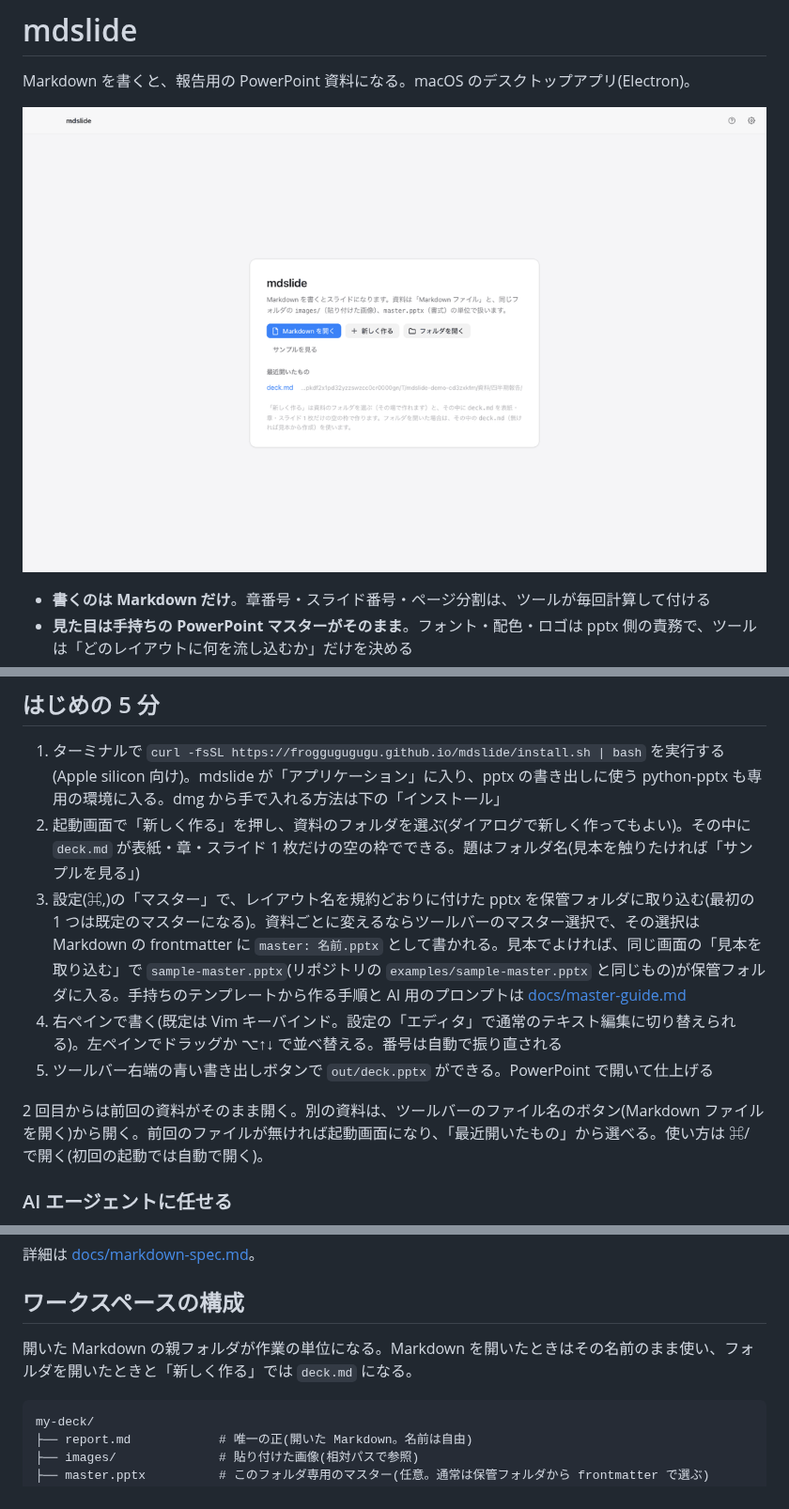
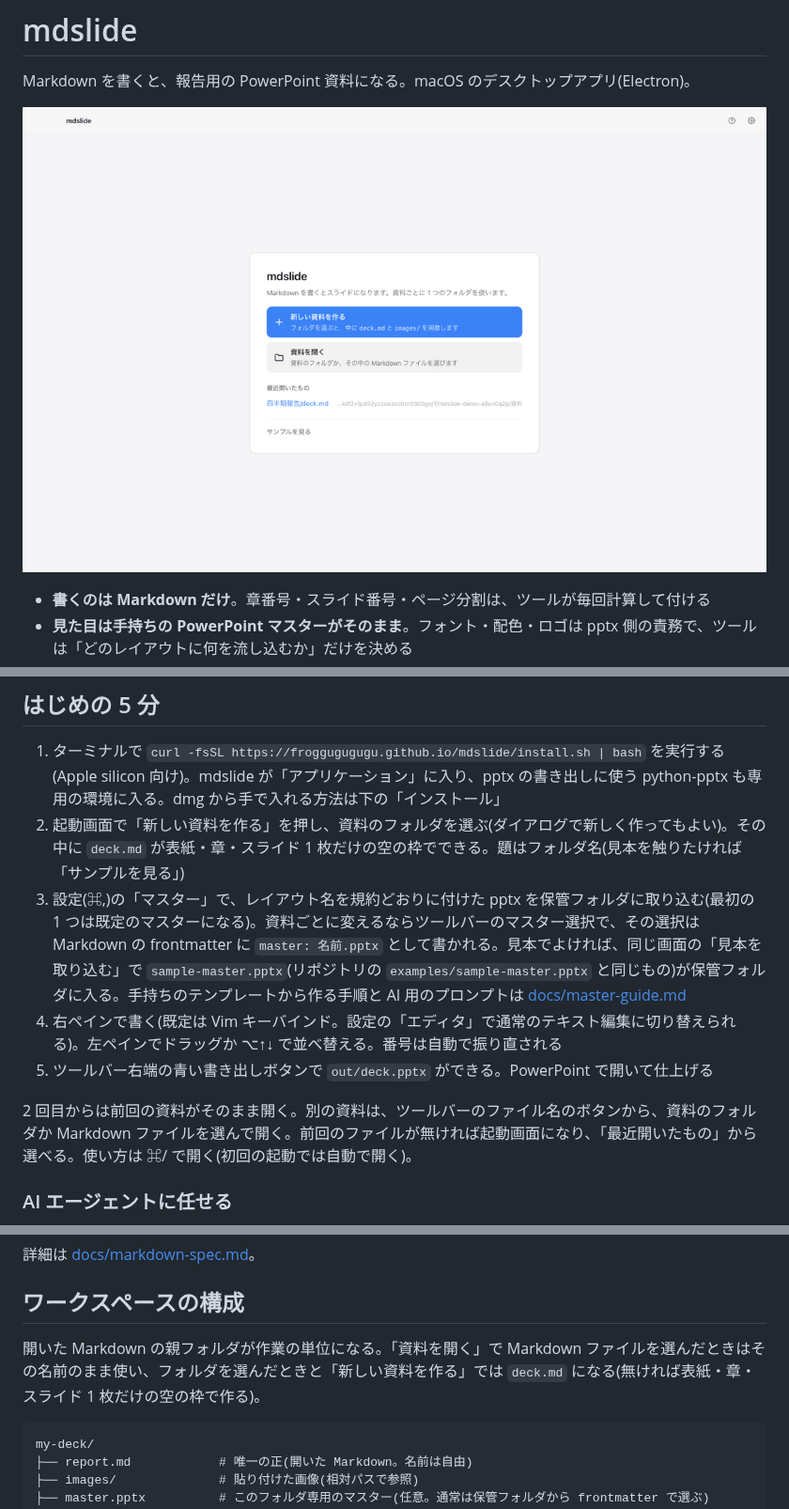
Before and after one commit to froggugugugu/mdslide, a Markdown page: README.md, 3 parts joined by grey strips. Shown at 94% size. Drawn GitHub-style; pictures changed too: docs/media/demo.gif.

Commit message:
docs: 起動画面の変更に合わせて ADR-0029 を足し、README・紹介ページ・CLAUDE.md と画像を直す
Co-Authored-By: Claude Opus 5 (1M context) <noreply@anthropic.com>
Claude-Session: https://claude.ai/code/session_01DMWyYwaiUvJDMh6FZkBcms

````diff
--- a/README.md
+++ b/README.md
@@ -25,12 +25,12 @@ Markdown を書くと、報告用の PowerPoint 資料になる。macOS のデ
 ## はじめの 5 分
 
 1. ターミナルで `curl -fsSL https://froggugugugu.github.io/mdslide/install.sh | bash` を実行する(Apple silicon 向け)。mdslide が「アプリケーション」に入り、pptx の書き出しに使う python-pptx も専用の環境に入る。dmg から手で入れる方法は下の「インストール」
-2. 起動画面で「新しく作る」を押し、資料のフォルダを選ぶ(ダイアログで新しく作ってもよい)。その中に `deck.md` が表紙・章・スライド 1 枚だけの空の枠でできる。題はフォルダ名(見本を触りたければ「サンプルを見る」)
+2. 起動画面で「新しい資料を作る」を押し、資料のフォルダを選ぶ(ダイアログで新しく作ってもよい)。その中に `deck.md` が表紙・章・スライド 1 枚だけの空の枠でできる。題はフォルダ名(見本を触りたければ「サンプルを見る」)
 3. 設定(⌘,)の「マスター」で、レイアウト名を規約どおりに付けた pptx を保管フォルダに取り込む(最初の 1 つは既定のマスターになる)。資料ごとに変えるならツールバーのマスター選択で、その選択は Markdown の frontmatter に `master: 名前.pptx` として書かれる。見本でよければ、同じ画面の「見本を取り込む」で `sample-master.pptx`(リポジトリの `examples/sample-master.pptx` と同じもの)が保管フォルダに入る。手持ちのテンプレートから作る手順と AI 用のプロンプトは [docs/master-guide.md](docs/master-guide.md)
 4. 右ペインで書く(既定は Vim キーバインド。設定の「エディタ」で通常のテキスト編集に切り替えられる)。左ペインでドラッグか ⌥↑↓ で並べ替える。番号は自動で振り直される
 5. ツールバー右端の青い書き出しボタンで `out/deck.pptx` ができる。PowerPoint で開いて仕上げる
 
-2 回目からは前回の資料がそのまま開く。別の資料は、ツールバーのファイル名のボタン(Markdown ファイルを開く)から開く。前回のファイルが無ければ起動画面になり、「最近開いたもの」から選べる。使い方は ⌘/ で開く(初回の起動では自動で開く)。
+2 回目からは前回の資料がそのまま開く。別の資料は、ツールバーのファイル名のボタンから、資料のフォルダか Markdown ファイルを選んで開く。前回のファイルが無ければ起動画面になり、「最近開いたもの」から選べる。使い方は ⌘/ で開く(初回の起動では自動で開く)。
 
 ### AI エージェントに任せる
 
@@ -150,7 +150,7 @@ master: corporate.pptx  # 保管フォルダのマスター。省略時はフォ
 
 ## ワークスペースの構成
 
-開いた Markdown の親フォルダが作業の単位になる。Markdown を開いたときはその名前のまま使い、フォルダを開いたときと「新しく作る」では `deck.md` になる。
+開いた Markdown の親フォルダが作業の単位になる。「資料を開く」で Markdown ファイルを選んだときはその名前のまま使い、フォルダを選んだときと「新しい資料を作る」では `deck.md` になる(無ければ表紙・章・スライド 1 枚だけの空の枠で作る)。
 
 ```text
 my-deck/
````
Also changed, not shown: CLAUDE.md (+3 -3 lines), docs/adr/0029-start-screen-create-or-open.md (added, +21 -0 lines), 2 other files.
